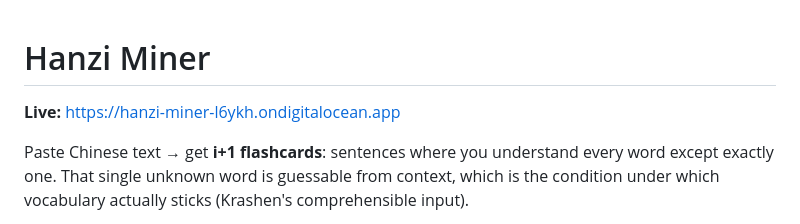
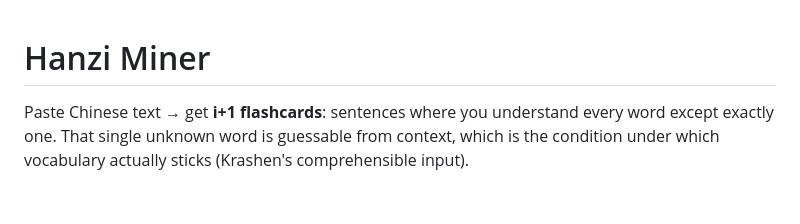
Before and after one commit to tj597/hanzi-miner, a Markdown page: README.md, the part around the change. Rendered like a GitHub page; blank space fills up the shorter version.

Commit message:
Update README to remove live link
Removed live link from the README.

```diff
--- a/README.md
+++ b/README.md
@@ -1,6 +1,4 @@
 # Hanzi Miner
-
-**Live:** https://hanzi-miner-l6ykh.ondigitalocean.app
 
 Paste Chinese text → get **i+1 flashcards**: sentences where you understand every
 word except exactly one. That single unknown word is guessable from context,
```
